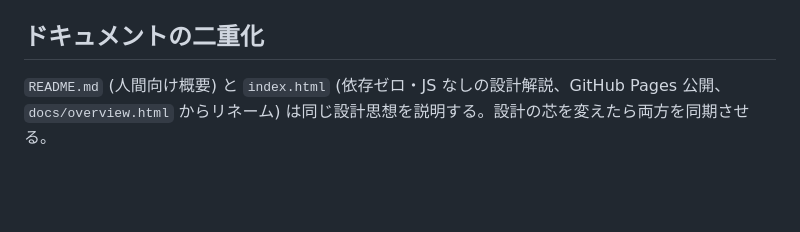
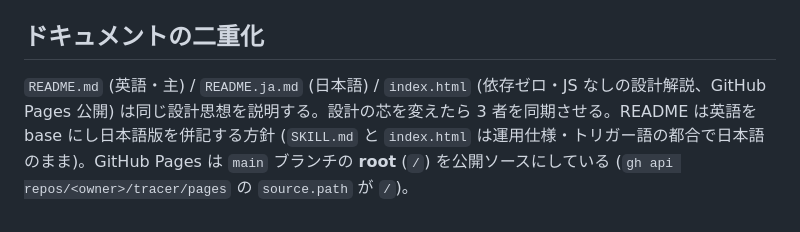
Before and after one commit to shurijoc/tracer, a Markdown page: CLAUDE.md, the part around the change. Drawn GitHub-style; blank space fills up the shorter version.

```diff
--- a/CLAUDE.md
+++ b/CLAUDE.md
@@ -38,4 +38,4 @@ skill が運用時に作る state (`<対象repo>/.claude/goals/`) は **この r
 
 ## ドキュメントの二重化
 
-`README.md` (人間向け概要) と `index.html` (依存ゼロ・JS なしの設計解説、GitHub Pages 公開、`docs/overview.html` からリネーム) は同じ設計思想を説明する。設計の芯を変えたら両方を同期させる。
+`README.md` (英語・主) / `README.ja.md` (日本語) / `index.html` (依存ゼロ・JS なしの設計解説、GitHub Pages 公開) は同じ設計思想を説明する。設計の芯を変えたら 3 者を同期させる。README は英語を base にし日本語版を併記する方針 (`SKILL.md` と `index.html` は運用仕様・トリガー語の都合で日本語のまま)。GitHub Pages は `main` ブランチの **root** (`/`) を公開ソースにしている (`gh api repos/<owner>/tracer/pages` の `source.path` が `/`)。
```
Also changed, not shown: README.ja.md (added, +98 -0 lines), README.md (+54 -50 lines).
